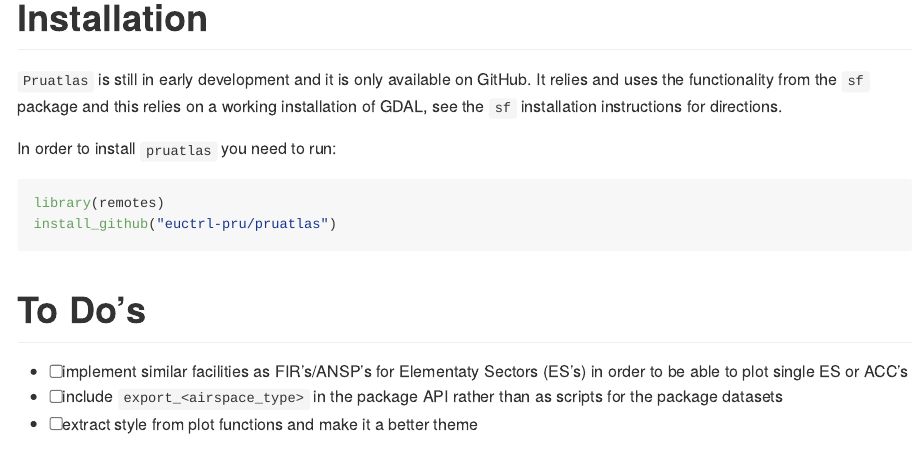
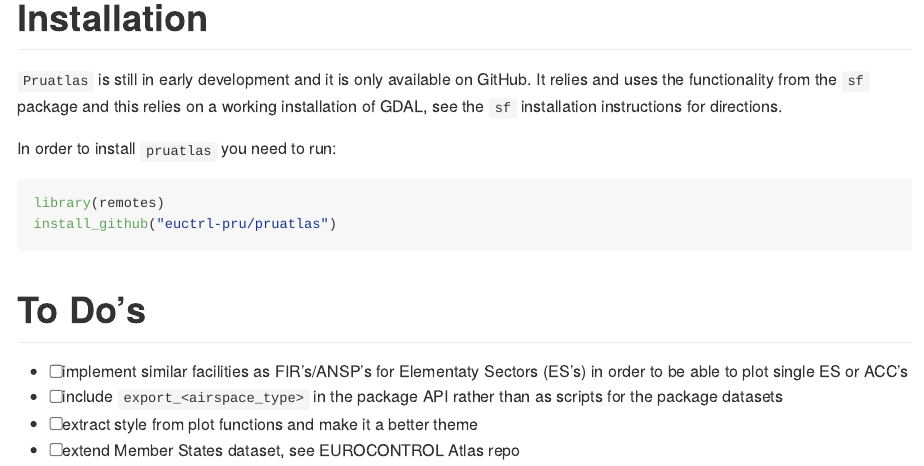
Before and after one commit to euctrl-pru/pruatlas, an R Markdown document (README.Rmd): the page in a window 1100 px wide, from 1190 px down. Rendered offline with R 4.5, knitr and Pandoc, with nearby package versions; some code elsewhere in the file could not run offline; badge pictures from the web are left out.

Commit message:
new todo

```diff
--- a/README.Rmd
+++ b/README.Rmd
@@ -90,3 +90,4 @@
 - [ ] include `export_<airspace_type>` in the package API rather than as scripts
   for the package datasets
 - [ ] extract style from plot functions and make it a better theme
+- [ ] extend Member States dataset, see EUROCONTROL Atlas repo
```
